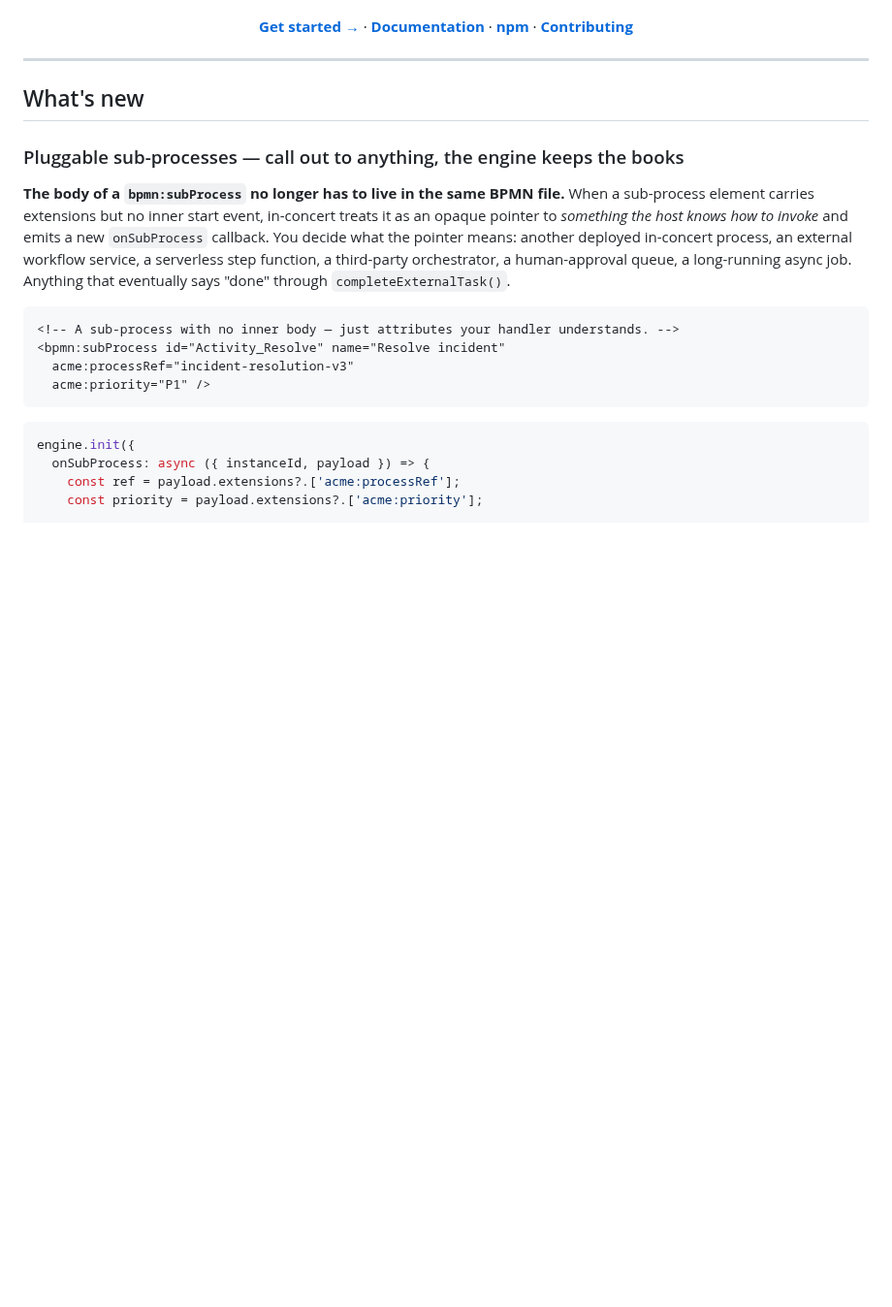
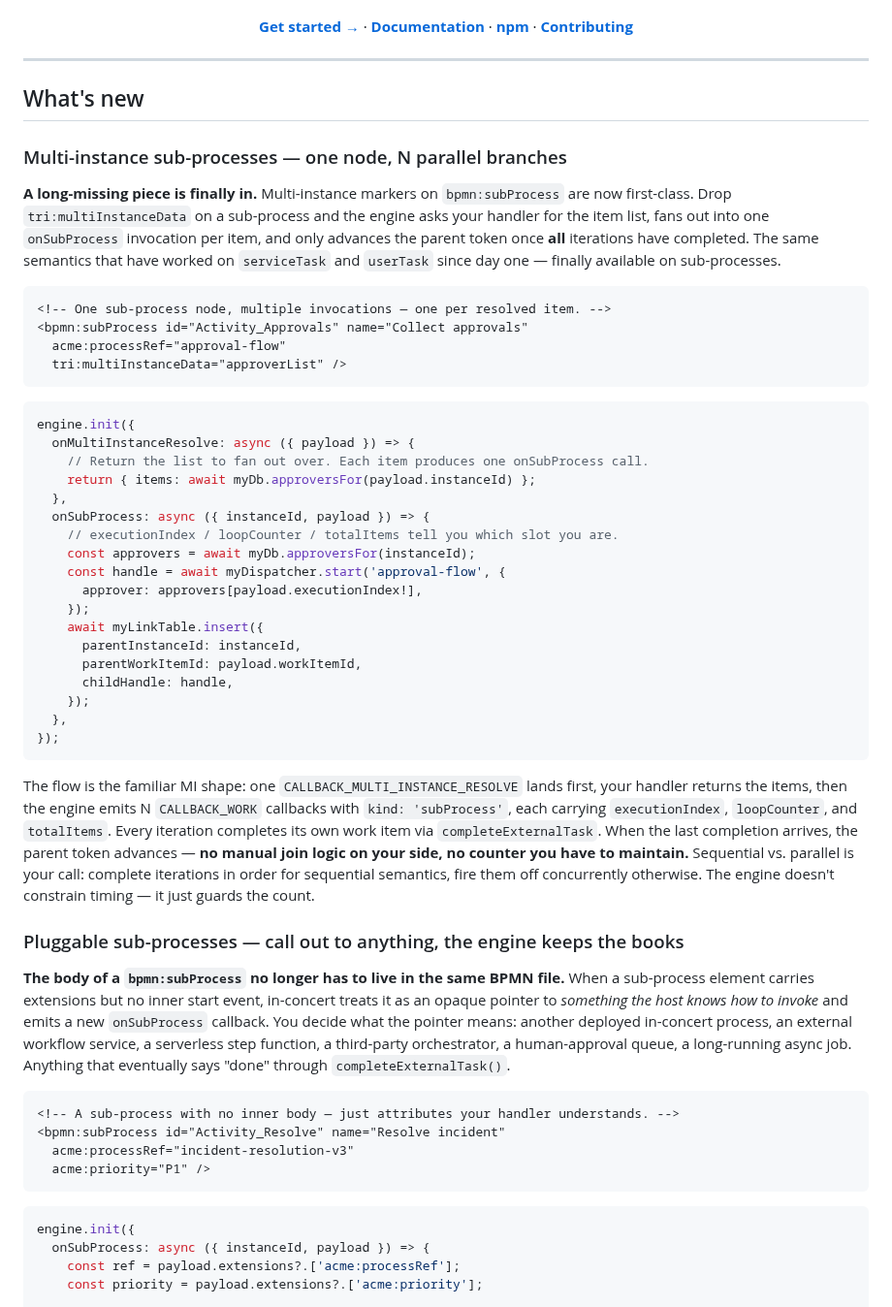
Before and after one commit to The-Real-Insight/in-concert, a Markdown page: README.md, the part around the change. Shown at 97% size. GitHub-like rendering; blank space fills up the shorter version.

Commit message:
docs(README): announce multi-instance sub-processes under What's new
Co-Authored-By: Claude Opus 4.7 <noreply@anthropic.com>

````diff
--- a/README.md
+++ b/README.md
@@ -29,6 +29,40 @@
 ---
 
 ## What's new
+
+### Multi-instance sub-processes — one node, N parallel branches
+
+**A long-missing piece is finally in.** Multi-instance markers on `bpmn:subProcess` are now first-class. Drop `tri:multiInstanceData` on a sub-process and the engine asks your handler for the item list, fans out into one `onSubProcess` invocation per item, and only advances the parent token once **all** iterations have completed. The same semantics that have worked on `serviceTask` and `userTask` since day one — finally available on sub-processes.
+
+```xml
+<!-- One sub-process node, multiple invocations — one per resolved item. -->
+<bpmn:subProcess id="Activity_Approvals" name="Collect approvals"
+  acme:processRef="approval-flow"
+  tri:multiInstanceData="approverList" />
+```
+
+```typescript
+engine.init({
+  onMultiInstanceResolve: async ({ payload }) => {
+    // Return the list to fan out over. Each item produces one onSubProcess call.
+    return { items: await myDb.approversFor(payload.instanceId) };
+  },
+  onSubProcess: async ({ instanceId, payload }) => {
+    // executionIndex / loopCounter / totalItems tell you which slot you are.
+    const approvers = await myDb.approversFor(instanceId);
+    const handle = await myDispatcher.start('approval-flow', {
+      approver: approvers[payload.executionIndex!],
+    });
+    await myLinkTable.insert({
+      parentInstanceId: instanceId,
+      parentWorkItemId: payload.workItemId,
+      childHandle: handle,
+    });
+  },
+});
+```
+
+The flow is the familiar MI shape: one `CALLBACK_MULTI_INSTANCE_RESOLVE` lands first, your handler returns the items, then the engine emits N `CALLBACK_WORK` callbacks with `kind: 'subProcess'`, each carrying `executionIndex`, `loopCounter`, and `totalItems`. Every iteration completes its own work item via `completeExternalTask`. When the last completion arrives, the parent token advances — **no manual join logic on your side, no counter you have to maintain.** Sequential vs. parallel is your call: complete iterations in order for sequential semantics, fire them off concurrently otherwise. The engine doesn't constrain timing — it just guards the count.
 
 ### Pluggable sub-processes — call out to anything, the engine keeps the books
 
````
